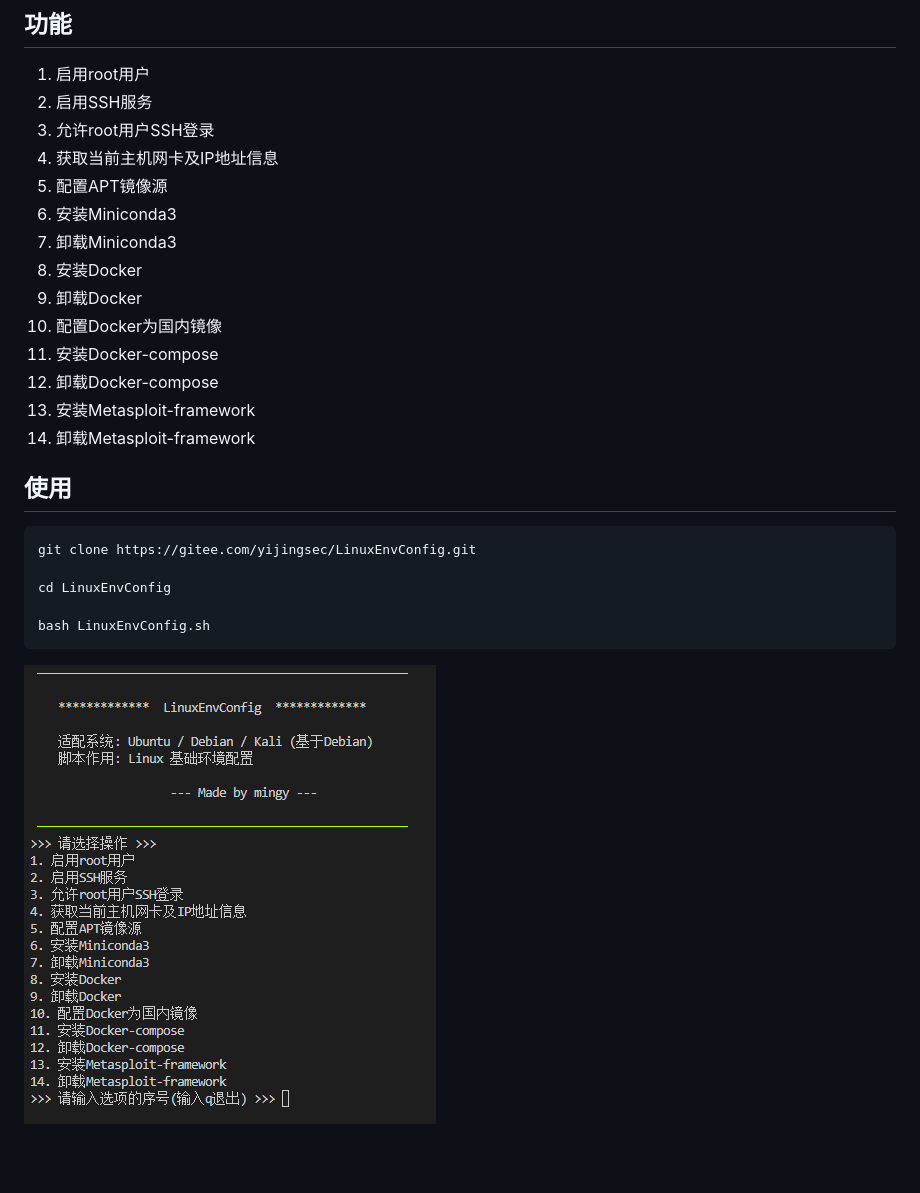
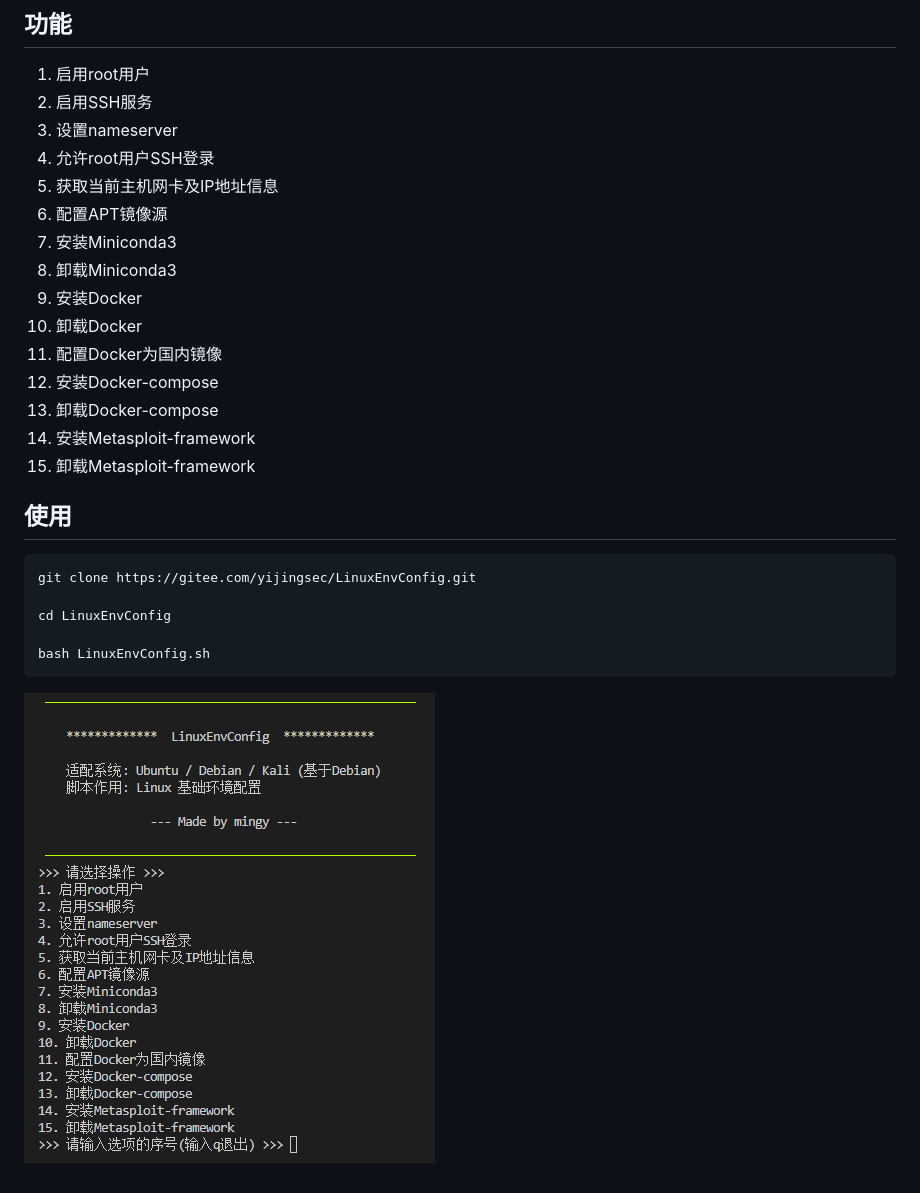
Before and after one commit to yijinglab/LinuxEnvConfig, a Markdown page: README.md, the part around the change. Drawn GitHub-style; pictures changed too: images/image.png; blank space fills up the shorter version.

Commit message:
Add config_nameserver

```diff
--- a/README.md
+++ b/README.md
@@ -6,18 +6,19 @@ Ubuntu / Debian / Kali Linux 基础环境配置脚本
 
 1. 启用root用户
 2. 启用SSH服务
-3. 允许root用户SSH登录
-4. 获取当前主机网卡及IP地址信息
-5. 配置APT镜像源
-6. 安装Miniconda3
-7. 卸载Miniconda3
-8. 安装Docker
-9. 卸载Docker
-10. 配置Docker为国内镜像
-11. 安装Docker-compose
-12. 卸载Docker-compose
-13. 安装Metasploit-framework
-14. 卸载Metasploit-framework
+3. 设置nameserver
+4. 允许root用户SSH登录
+5. 获取当前主机网卡及IP地址信息
+6. 配置APT镜像源
+7. 安装Miniconda3
+8. 卸载Miniconda3
+9. 安装Docker
+10. 卸载Docker
+11. 配置Docker为国内镜像
+12. 安装Docker-compose
+13. 卸载Docker-compose
+14. 安装Metasploit-framework
+15. 卸载Metasploit-framework
 
 ## 使用
 
```
Also changed, not shown: 1 other file.
